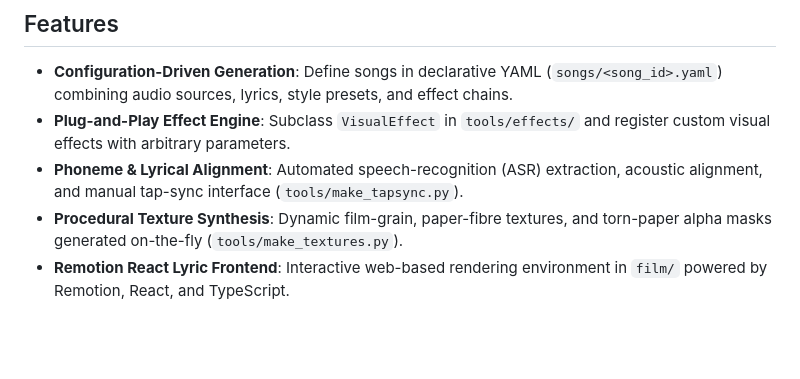
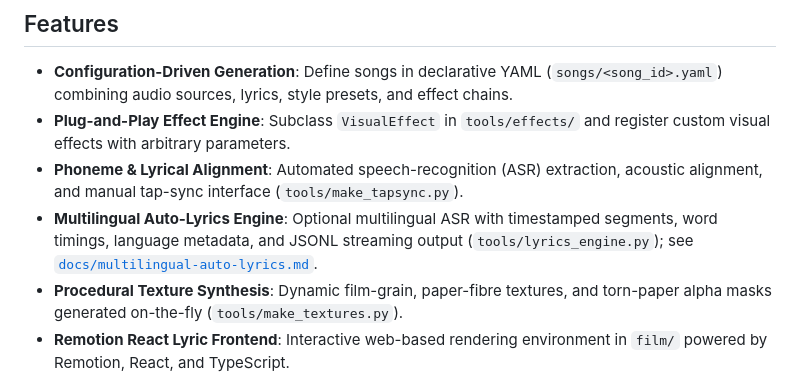
Before and after one commit to virtuewise/virtuemotif, a Markdown page: README.md, the part around the change. Drawn GitHub-style; blank space fills up the shorter version.

Commit message:
docs: add multilingual auto-lyrics to feature overview

```diff
--- a/README.md
+++ b/README.md
@@ -30,6 +30,7 @@ flowchart TD
 - **Configuration-Driven Generation**: Define songs in declarative YAML (`songs/<song_id>.yaml`) combining audio sources, lyrics, style presets, and effect chains.
 - **Plug-and-Play Effect Engine**: Subclass `VisualEffect` in `tools/effects/` and register custom visual effects with arbitrary parameters.
 - **Phoneme & Lyrical Alignment**: Automated speech-recognition (ASR) extraction, acoustic alignment, and manual tap-sync interface (`tools/make_tapsync.py`).
+- **Multilingual Auto-Lyrics Engine**: Optional multilingual ASR with timestamped segments, word timings, language metadata, and JSONL streaming output (`tools/lyrics_engine.py`); see [`docs/multilingual-auto-lyrics.md`](docs/multilingual-auto-lyrics.md).
 - **Procedural Texture Synthesis**: Dynamic film-grain, paper-fibre textures, and torn-paper alpha masks generated on-the-fly (`tools/make_textures.py`).
 - **Remotion React Lyric Frontend**: Interactive web-based rendering environment in `film/` powered by Remotion, React, and TypeScript.
 - **Inspection & Validation Suite**: Frame validation, RGB color balance checks, bounding box analysis, and audio stem correlation.
```
